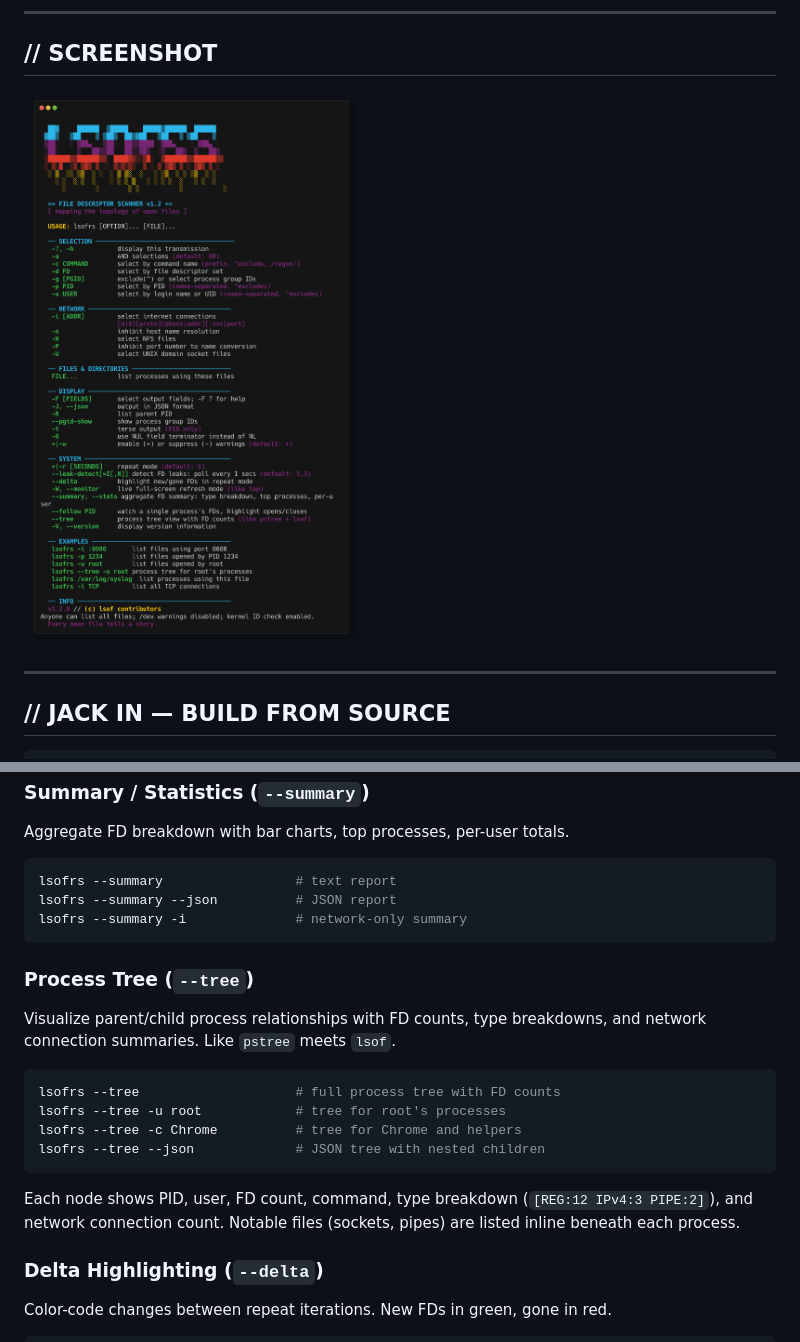
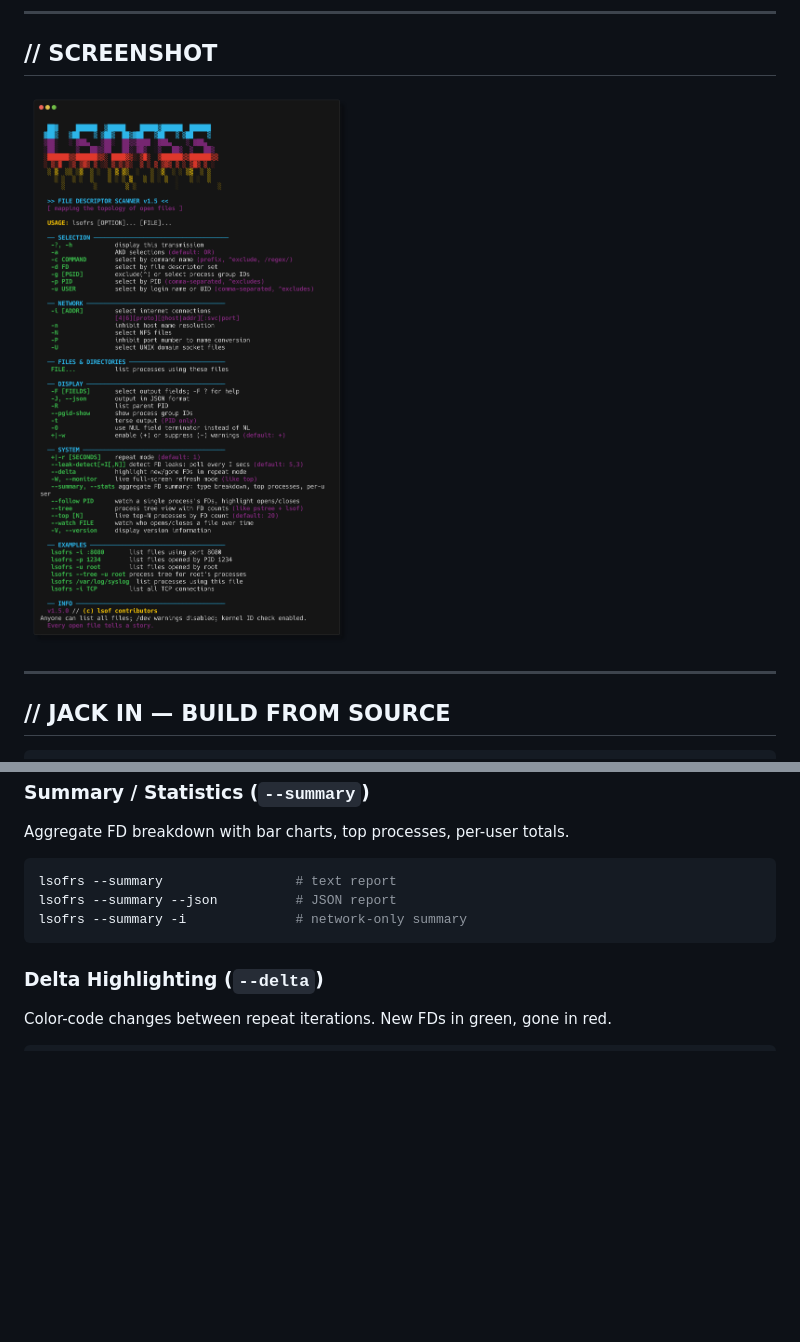
Before and after one commit to MenkeTechnologies/lsofrs, a Markdown page: README.md, 2 parts joined by grey strips. Drawn GitHub-style; pictures changed too: screenshot.png; blank space fills up the shorter version.

Commit message:
Update screenshot for v1.5.0, remove duplicate --tree section in README

````diff
--- a/README.md
+++ b/README.md
@@ -196,19 +196,6 @@ lsofrs --summary --json          # JSON report
 lsofrs --summary -i              # network-only summary
 ```
 
-### Process Tree (`--tree`)
-
-Visualize parent/child process relationships with FD counts, type breakdowns, and network connection summaries. Like `pstree` meets `lsof`.
-
-```bash
-lsofrs --tree                    # full process tree with FD counts
-lsofrs --tree -u root            # tree for root's processes
-lsofrs --tree -c Chrome          # tree for Chrome and helpers
-lsofrs --tree --json             # JSON tree with nested children
-```
-
-Each node shows PID, user, FD count, command, type breakdown (`[REG:12 IPv4:3 PIPE:2]`), and network connection count. Notable files (sockets, pipes) are listed inline beneath each process.
-
 ### Delta Highlighting (`--delta`)
 
 Color-code changes between repeat iterations. New FDs in green, gone in red.
````
